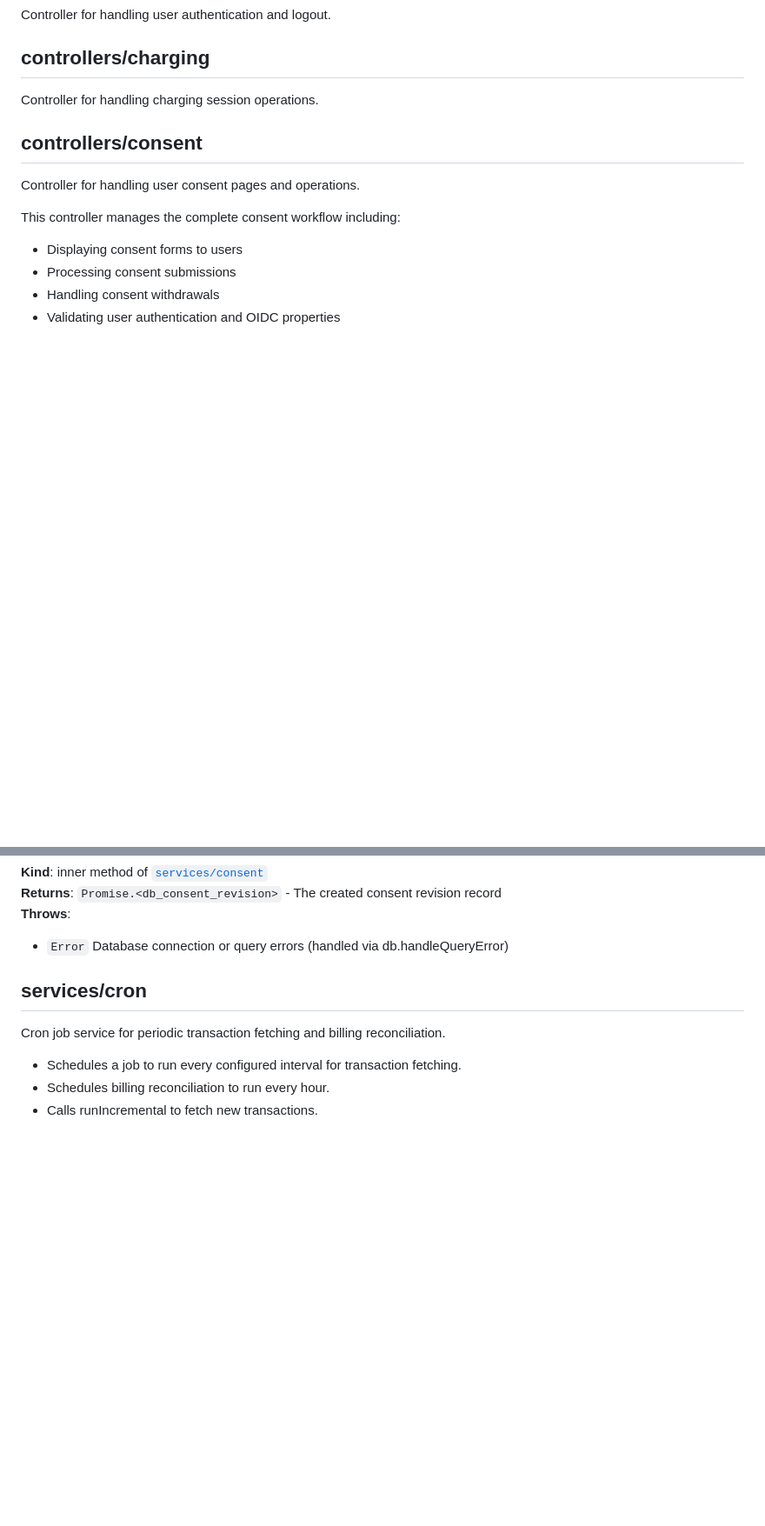
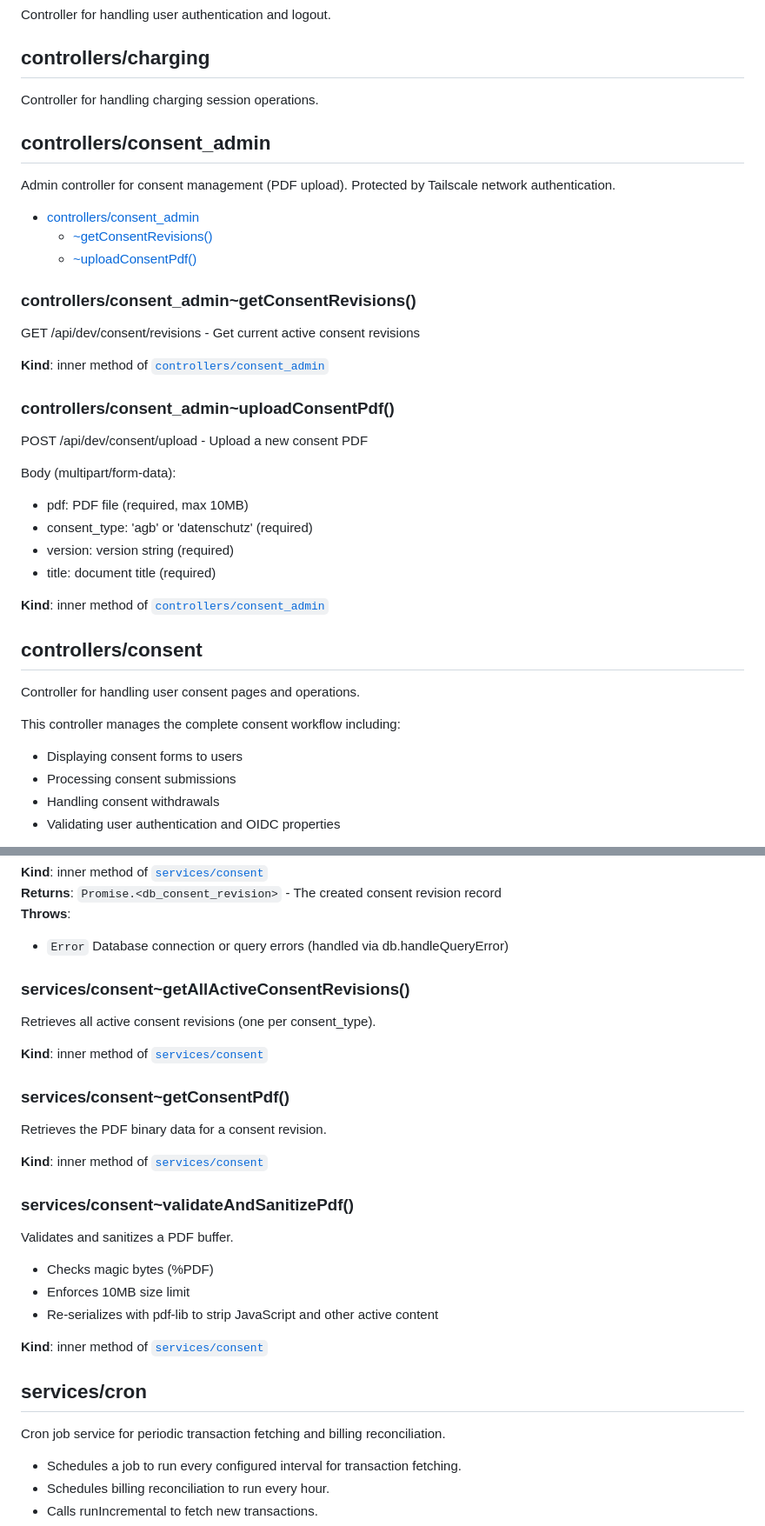
Before and after one commit to MINcomSmartSolutions/strohm, a Markdown page: docs/docs.md, 2 parts joined by grey strips. Shown at 87% size. GitHub-like rendering; blank space fills up the shorter version.

Commit message:
CHANGES[Backend]: add more docs

```diff
--- a/docs/docs.md
+++ b/docs/docs.md
@@ -274,6 +278,35 @@ Controller for handling user authentication and logout.
 ## controllers/charging
 Controller for handling charging session operations.
 
+<a name="module_controllers/consent_admin"></a>
+
+## controllers/consent\_admin
+Admin controller for consent management (PDF upload).
+Protected by Tailscale network authentication.
+
+
+* [controllers/consent_admin](#module_controllers/consent_admin)
+    * [~getConsentRevisions()](#module_controllers/consent_admin..getConsentRevisions)
+    * [~uploadConsentPdf()](#module_controllers/consent_admin..uploadConsentPdf)
+
+<a name="module_controllers/consent_admin..getConsentRevisions"></a>
+
+### controllers/consent_admin~getConsentRevisions()
+GET /api/dev/consent/revisions - Get current active consent revisions
+
+**Kind**: inner method of [<code>controllers/consent\_admin</code>](#module_controllers/consent_admin)
+<a name="module_controllers/consent_admin..uploadConsentPdf"></a>
+
+### controllers/consent_admin~uploadConsentPdf()
+POST /api/dev/consent/upload - Upload a new consent PDF
+
+Body (multipart/form-data):
+- pdf: PDF file (required, max 10MB)
+- consent_type: 'agb' or 'datenschutz' (required)
+- version: version string (required)
+- title: document title (required)
+
+**Kind**: inner method of [<code>controllers/consent\_admin</code>](#module_controllers/consent_admin)
 <a name="module_controllers/consent"></a>
 
 ## controllers/consent
@@ -786,6 +822,27 @@ validation throughout the application.
 
 - <code>Error</code> Database connection or query errors (handled via db.handleQueryError)
 
+<a name="module_services/consent..getAllActiveConsentRevisions"></a>
+
+### services/consent~getAllActiveConsentRevisions()
+Retrieves all active consent revisions (one per consent_type).
+
+**Kind**: inner method of [<code>services/consent</code>](#module_services/consent)
+<a name="module_services/consent..getConsentPdf"></a>
+
+### services/consent~getConsentPdf()
+Retrieves the PDF binary data for a consent revision.
+
+**Kind**: inner method of [<code>services/consent</code>](#module_services/consent)
+<a name="module_services/consent..validateAndSanitizePdf"></a>
+
+### services/consent~validateAndSanitizePdf()
+Validates and sanitizes a PDF buffer.
+- Checks magic bytes (%PDF)
+- Enforces 10MB size limit
+- Re-serializes with pdf-lib to strip JavaScript and other active content
+
+**Kind**: inner method of [<code>services/consent</code>](#module_services/consent)
 <a name="module_services/cron"></a>
 
 ## services/cron
```
Also changed, not shown: other parts of docs/docs.md (+7 -0 lines).
